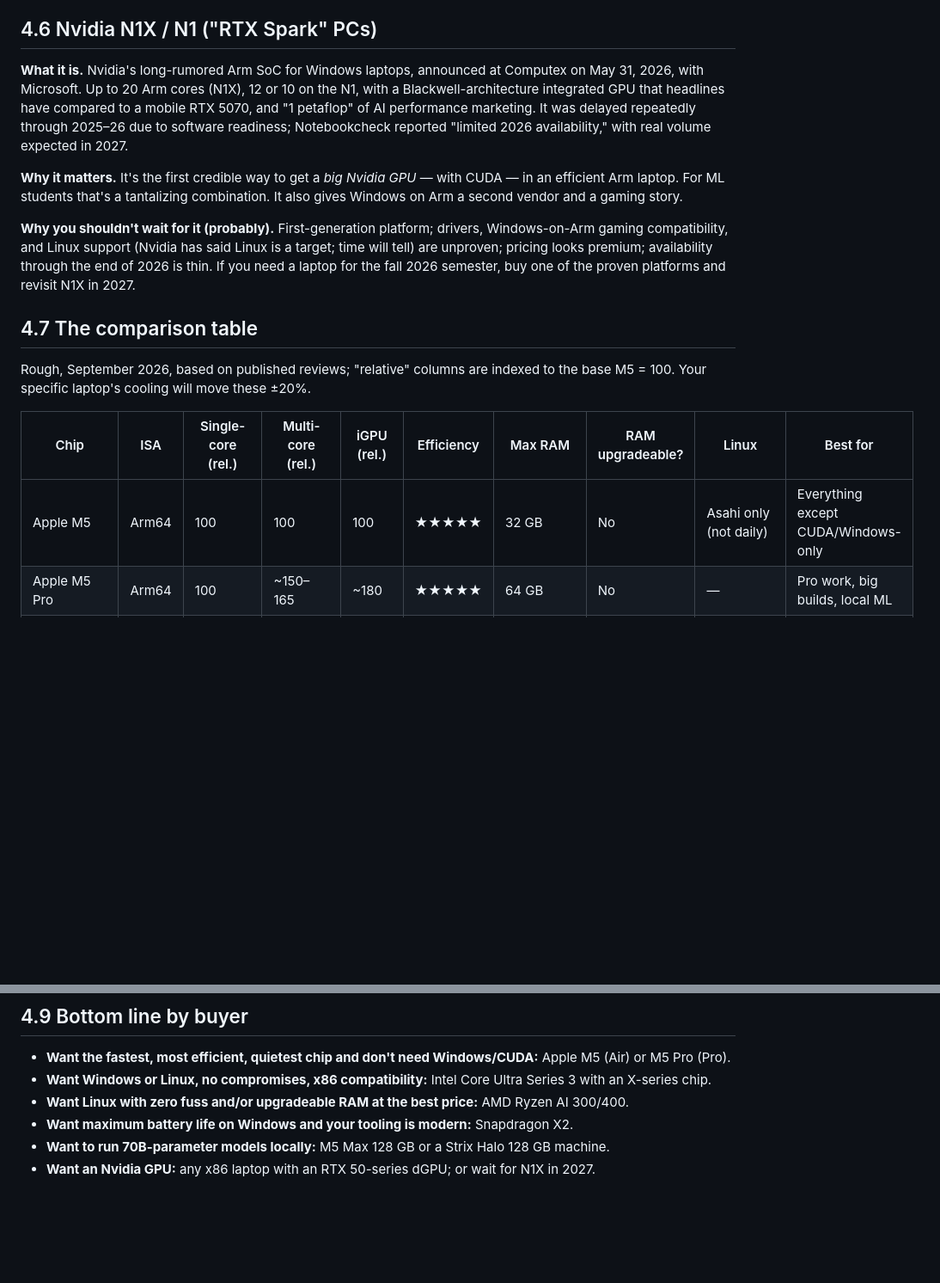
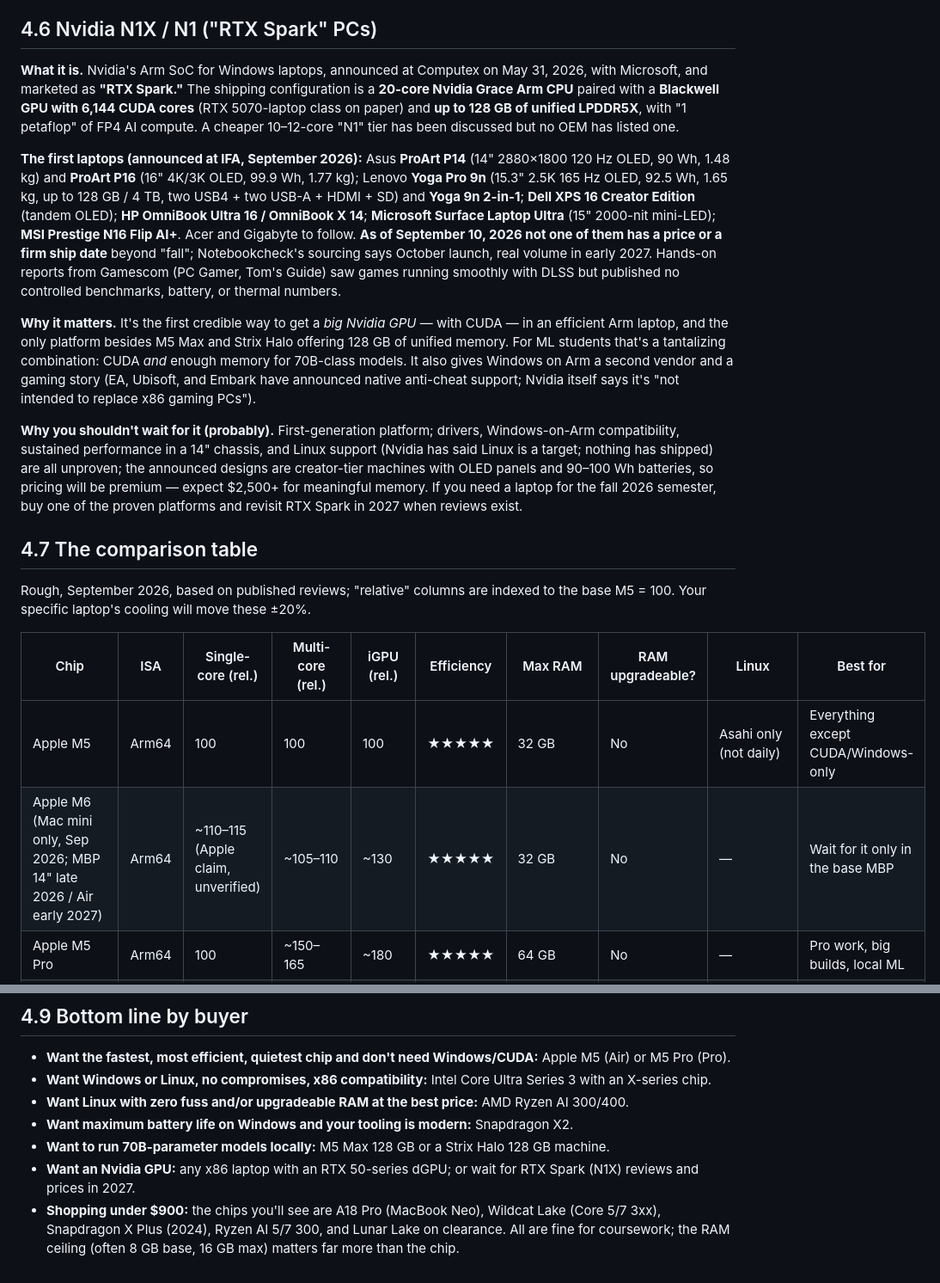
Before and after one commit to gorg667/laptop-research, a Markdown page: guide/04-silicon.md, 2 parts joined by grey strips. Shown at 86% size. GitHub-like rendering; blank space fills up the shorter version.

Commit message:
guide: ch4 — M6 announced (Mac mini), Wildcat Lake naming trap, RTX Spark laptop list, macOS 27/Rosetta note

```diff
--- a/guide/04-silicon.md
+++ b/guide/04-silicon.md
@@ -97,11 +101,13 @@ A subtle but crucial point: **the same chip performs differently in different la
 
 ## 4.6 Nvidia N1X / N1 ("RTX Spark" PCs)
 
-**What it is.** Nvidia's long-rumored Arm SoC for Windows laptops, announced at Computex on May 31, 2026, with Microsoft. Up to 20 Arm cores (N1X), 12 or 10 on the N1, with a Blackwell-architecture integrated GPU that headlines have compared to a mobile RTX 5070, and "1 petaflop" of AI performance marketing. It was delayed repeatedly through 2025–26 due to software readiness; Notebookcheck reported "limited 2026 availability," with real volume expected in 2027.
+**What it is.** Nvidia's Arm SoC for Windows laptops, announced at Computex on May 31, 2026, with Microsoft, and marketed as **"RTX Spark."** The shipping configuration is a **20-core Nvidia Grace Arm CPU** paired with a **Blackwell GPU with 6,144 CUDA cores** (RTX 5070-laptop class on paper) and **up to 128 GB of unified LPDDR5X**, with "1 petaflop" of FP4 AI compute. A cheaper 10–12-core "N1" tier has been discussed but no OEM has listed one.
 
-**Why it matters.** It's the first credible way to get a *big Nvidia GPU* — with CUDA — in an efficient Arm laptop. For ML students that's a tantalizing combination. It also gives Windows on Arm a second vendor and a gaming story.
+**The first laptops (announced at IFA, September 2026):** Asus **ProArt P14** (14" 2880×1800 120 Hz OLED, 90 Wh, 1.48 kg) and **ProArt P16** (16" 4K/3K OLED, 99.9 Wh, 1.77 kg); Lenovo **Yoga Pro 9n** (15.3" 2.5K 165 Hz OLED, 92.5 Wh, 1.65 kg, up to 128 GB / 4 TB, two USB4 + two USB-A + HDMI + SD) and **Yoga 9n 2-in-1**; **Dell XPS 16 Creator Edition** (tandem OLED); **HP OmniBook Ultra 16 / OmniBook X 14**; **Microsoft Surface Laptop Ultra** (15" 2000-nit mini-LED); **MSI Prestige N16 Flip AI+**. Acer and Gigabyte to follow. **As of September 10, 2026 not one of them has a price or a firm ship date** beyond "fall"; Notebookcheck's sourcing says October launch, real volume in early 2027. Hands-on reports from Gamescom (PC Gamer, Tom's Guide) saw games running smoothly with DLSS but published no controlled benchmarks, battery, or thermal numbers.
 
-**Why you shouldn't wait for it (probably).** First-generation platform; drivers, Windows-on-Arm gaming compatibility, and Linux support (Nvidia has said Linux is a target; time will tell) are unproven; pricing looks premium; availability through the end of 2026 is thin. If you need a laptop for the fall 2026 semester, buy one of the proven platforms and revisit N1X in 2027.
+**Why it matters.** It's the first credible way to get a *big Nvidia GPU* — with CUDA — in an efficient Arm laptop, and the only platform besides M5 Max and Strix Halo offering 128 GB of unified memory. For ML students that's a tantalizing combination: CUDA *and* enough memory for 70B-class models. It also gives Windows on Arm a second vendor and a gaming story (EA, Ubisoft, and Embark have announced native anti-cheat support; Nvidia itself says it's "not intended to replace x86 gaming PCs").
+
+**Why you shouldn't wait for it (probably).** First-generation platform; drivers, Windows-on-Arm compatibility, sustained performance in a 14" chassis, and Linux support (Nvidia has said Linux is a target; nothing has shipped) are all unproven; the announced designs are creator-tier machines with OLED panels and 90–100 Wh batteries, so pricing will be premium — expect $2,500+ for meaningful memory. If you need a laptop for the fall 2026 semester, buy one of the proven platforms and revisit RTX Spark in 2027 when reviews exist.
 
 ## 4.7 The comparison table
 
@@ -110,6 +116,7 @@ Rough, September 2026, based on published reviews; "relative" columns are indexe
 | Chip | ISA | Single-core (rel.) | Multi-core (rel.) | iGPU (rel.) | Efficiency | Max RAM | RAM upgradeable? | Linux | Best for |
 |---|---|---|---|---|---|---|---|---|---|
 | Apple M5 | Arm64 | 100 | 100 | 100 | ★★★★★ | 32 GB | No | Asahi only (not daily) | Everything except CUDA/Windows-only |
+| Apple M6 (Mac mini only, Sep 2026; MBP 14" late 2026 / Air early 2027) | Arm64 | ~110–115 (Apple claim, unverified) | ~105–110 | ~130 | ★★★★★ | 32 GB | No | — | Wait for it only in the base MBP |
 | Apple M5 Pro | Arm64 | 100 | ~150–165 | ~180 | ★★★★★ | 64 GB | No | — | Pro work, big builds, local ML |
 | Apple M5 Max | Arm64 | 100 | ~165 | ~300–400 | ★★★★☆ | 128 GB | No | — | Local LLMs, video, max everything |
 | Apple M4 (2024–25) | Arm64 | ~88 | ~85 | ~85 | ★★★★★ | 32 GB | No | — | Refurb value |
@@ -139,4 +146,5 @@ Rough, September 2026, based on published reviews; "relative" columns are indexe
 - **Want Linux with zero fuss and/or upgradeable RAM at the best price:** AMD Ryzen AI 300/400.
 - **Want maximum battery life on Windows and your tooling is modern:** Snapdragon X2.
 - **Want to run 70B-parameter models locally:** M5 Max 128 GB or a Strix Halo 128 GB machine.
-- **Want an Nvidia GPU:** any x86 laptop with an RTX 50-series dGPU; or wait for N1X in 2027.
+- **Want an Nvidia GPU:** any x86 laptop with an RTX 50-series dGPU; or wait for RTX Spark (N1X) reviews and prices in 2027.
+- **Shopping under $900:** the chips you'll see are A18 Pro (MacBook Neo), Wildcat Lake (Core 5/7 3xx), Snapdragon X Plus (2024), Ryzen AI 5/7 300, and Lunar Lake on clearance. All are fine for coursework; the RAM ceiling (often 8 GB base, 16 GB max) matters far more than the chip.
```
Also changed, not shown: other parts of guide/04-silicon.md (+8 -4 lines).
